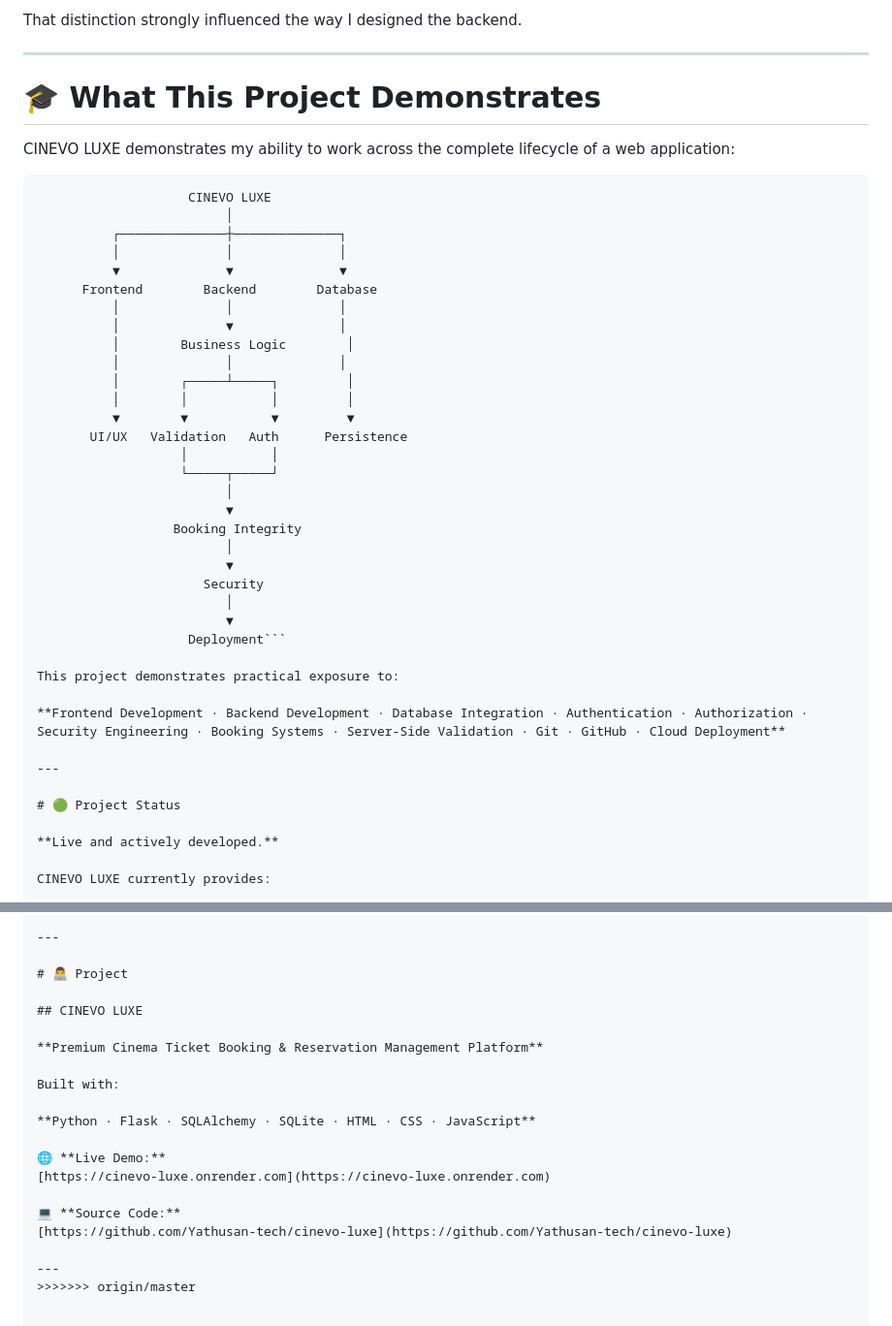
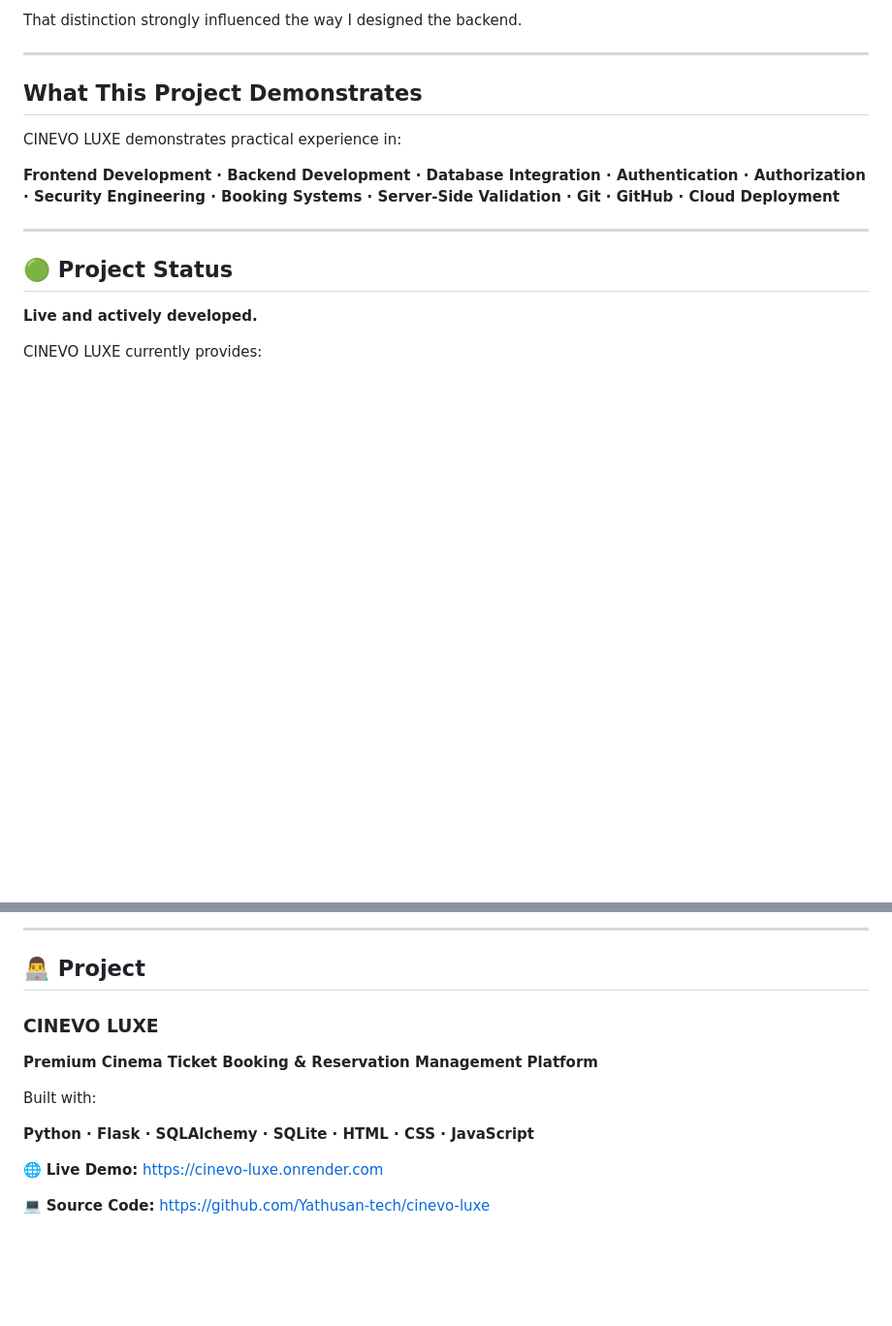
Before and after one commit to Yathusan-tech/cinevo-luxe, a Markdown page: README.md, 2 parts joined by grey strips. Shown at 97% size. Drawn GitHub-style; blank space fills up the shorter version.

Commit message:
docs: clean up README formatting and links
- Removed leftover Git merge conflict markers
- Fixed README section formatting and headings
- Cleaned up the project status and security sections
- Fixed Live Demo and Source Code links
- Improved README readability and consistency.

````diff
--- a/README.md
+++ b/README.md
@@ -750,44 +750,15 @@ That distinction strongly influenced the way I designed the backend.
 
 ---
 
-# 🎓 What This Project Demonstrates
+## What This Project Demonstrates
 
-CINEVO LUXE demonstrates my ability to work across the complete lifecycle of a web application:
-
-```text
-                    CINEVO LUXE
-                         │
-          ┌──────────────┼──────────────┐
-          │              │              │
-          ▼              ▼              ▼
-      Frontend        Backend        Database
-          │              │              │
-          │              ▼              │
-          │        Business Logic        │
-          │              │              │
-          │        ┌─────┴─────┐         │
-          │        │           │         │
-          ▼        ▼           ▼         ▼
-       UI/UX   Validation   Auth      Persistence
-                   │           │
-                   └─────┬─────┘
-                         │
-                         ▼
-                  Booking Integrity
-                         │
-                         ▼
-                      Security
-                         │
-                         ▼
-                    Deployment```
-
-This project demonstrates practical exposure to:
+CINEVO LUXE demonstrates practical experience in:
 
 **Frontend Development · Backend Development · Database Integration · Authentication · Authorization · Security Engineering · Booking Systems · Server-Side Validation · Git · GitHub · Cloud Deployment**
 
 ---
 
-# 🟢 Project Status
+## 🟢 Project Status
 
 **Live and actively developed.**
 
@@ -858,9 +829,9 @@ No web application can honestly be guaranteed to be completely vulnerability-fre
 
 ---
 
-# 👨‍💻 Project
+## 👨‍💻 Project
 
-## CINEVO LUXE
+### CINEVO LUXE
 
 **Premium Cinema Ticket Booking & Reservation Management Platform**
 
@@ -869,10 +840,7 @@ Built with:
 **Python · Flask · SQLAlchemy · SQLite · HTML · CSS · JavaScript**
 
 🌐 **Live Demo:**
-[https://cinevo-luxe.onrender.com](https://cinevo-luxe.onrender.com)
+https://cinevo-luxe.onrender.com
 
 💻 **Source Code:**
-[https://github.com/Yathusan-tech/cinevo-luxe](https://github.com/Yathusan-tech/cinevo-luxe)
-
----
->>>>>>> origin/master
+https://github.com/Yathusan-tech/cinevo-luxe
````
Also changed, not shown: other parts of README.md (+4 -4 lines).
